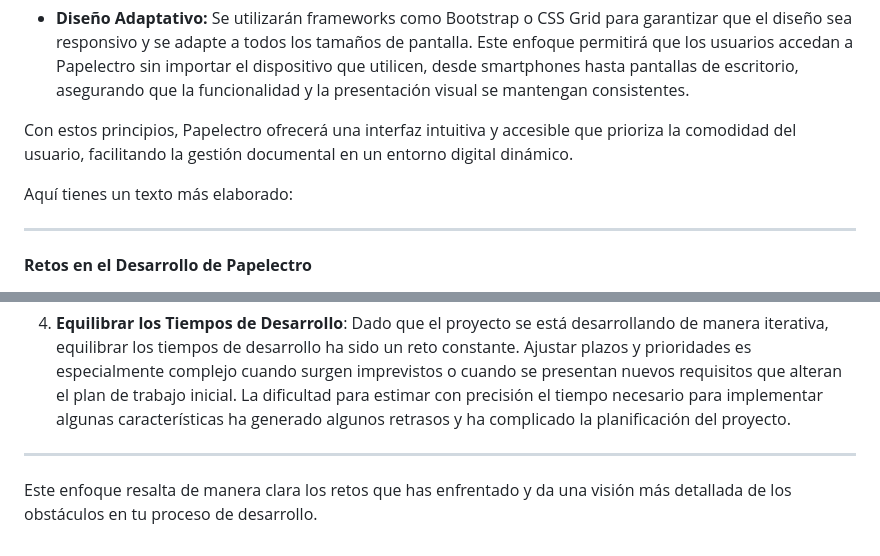
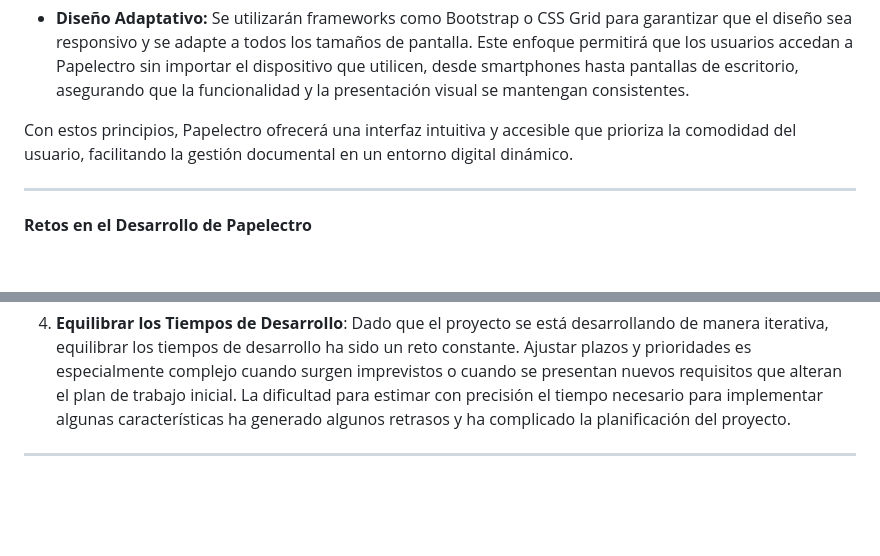
Before and after one commit to SAMDAW99/Papelectro, a Markdown page: README.md, 2 parts joined by grey strips. Drawn GitHub-style; blank space fills up the shorter version.

```diff
--- a/README.md
+++ b/README.md
@@ -250,7 +250,6 @@ Para Papelectro, es fundamental que la experiencia del usuario sea fluida y agra
 
 Con estos principios, Papelectro ofrecerá una interfaz intuitiva y accesible que prioriza la comodidad del usuario, facilitando la gestión documental en un entorno digital dinámico.
 
-Aquí tienes un texto más elaborado:
 
 ---
 
@@ -265,5 +264,3 @@ Aquí tienes un texto más elaborado:
 4. **Equilibrar los Tiempos de Desarrollo**: Dado que el proyecto se está desarrollando de manera iterativa, equilibrar los tiempos de desarrollo ha sido un reto constante. Ajustar plazos y prioridades es especialmente complejo cuando surgen imprevistos o cuando se presentan nuevos requisitos que alteran el plan de trabajo inicial. La dificultad para estimar con precisión el tiempo necesario para implementar algunas características ha generado algunos retrasos y ha complicado la planificación del proyecto.
 
 ---
-
-Este enfoque resalta de manera clara los retos que has enfrentado y da una visión más detallada de los obstáculos en tu proceso de desarrollo.
```
Also changed, not shown: other parts of README.md (+1 -1 lines).
